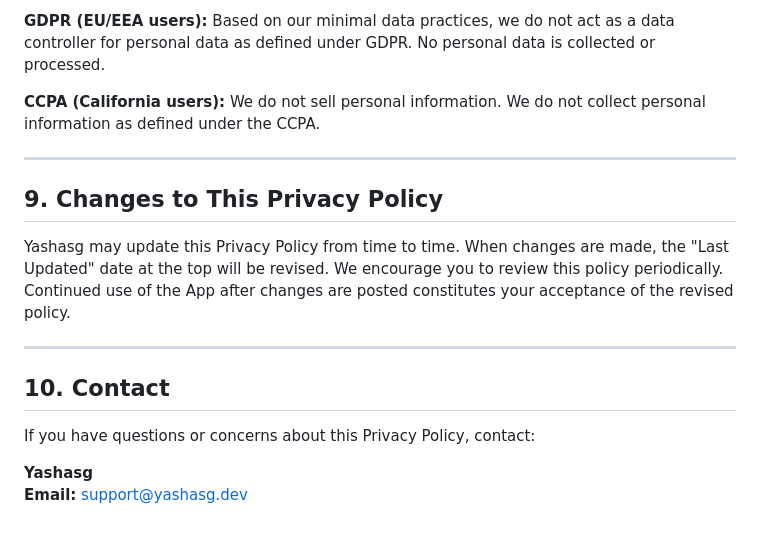
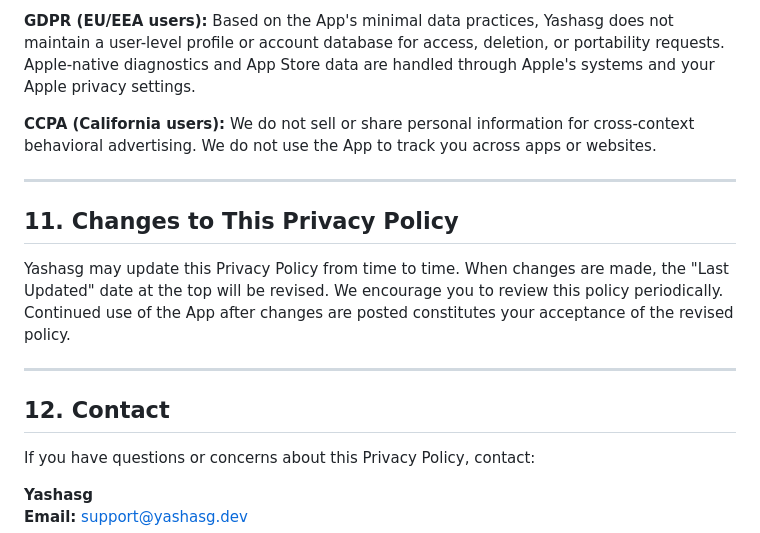
Before and after one commit to yashasg/fantastic-octo-fortnight, a Markdown page: docs/legal/PRIVACY.md, the part around one of its changes. Drawn GitHub-style.

```diff
--- a/docs/legal/PRIVACY.md
+++ b/docs/legal/PRIVACY.md
@@ -88,17 +119,17 @@ Since we do not collect personal data, most data subject rights (access, deletio
 
-**GDPR (EU/EEA users):** Based on our minimal data practices, we do not act as a data controller for personal data as defined under GDPR. No personal data is collected or processed.
+**GDPR (EU/EEA users):** Based on the App's minimal data practices, Yashasg does not maintain a user-level profile or account database for access, deletion, or portability requests. Apple-native diagnostics and App Store data are handled through Apple's systems and your Apple privacy settings.
 
-**CCPA (California users):** We do not sell personal information. We do not collect personal information as defined under the CCPA.
+**CCPA (California users):** We do not sell or share personal information for cross-context behavioral advertising. We do not use the App to track you across apps or websites.
 
 ---
 
-## 9. Changes to This Privacy Policy
+## 11. Changes to This Privacy Policy
 
 Yashasg may update this Privacy Policy from time to time. When changes are made, the "Last Updated" date at the top will be revised. We encourage you to review this policy periodically. Continued use of the App after changes are posted constitutes your acceptance of the revised policy.
 
 ---
 
-## 10. Contact
+## 12. Contact
 
 If you have questions or concerns about this Privacy Policy, contact:
 
```
Also changed, not shown: other parts of docs/legal/PRIVACY.md (+60 -29 lines).
